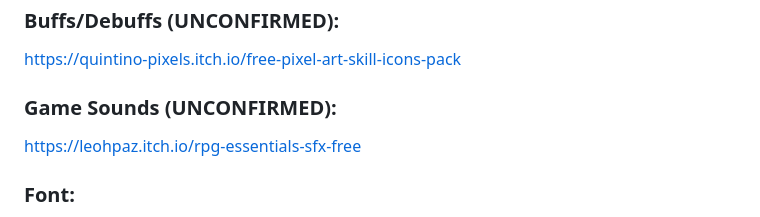
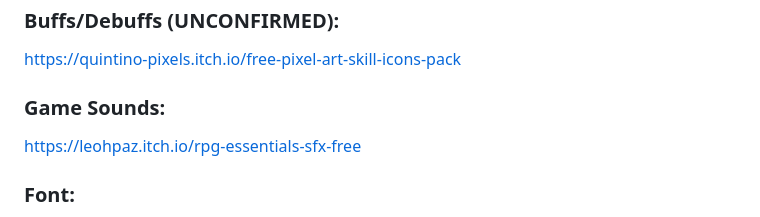
Before and after one commit to carsonSgit/Lost-Souls, a Markdown page: README.md, the part around the change. GitHub-like rendering.

```diff
--- a/README.md
+++ b/README.md
@@ -124,7 +124,7 @@ Boss Map (background, Cave sprites used for everything else): https://szadiart.i
 ### Buffs/Debuffs (UNCONFIRMED):
 https://quintino-pixels.itch.io/free-pixel-art-skill-icons-pack
 
-### Game Sounds (UNCONFIRMED):
+### Game Sounds:
 https://leohpaz.itch.io/rpg-essentials-sfx-free
 
 ### Font:
```
